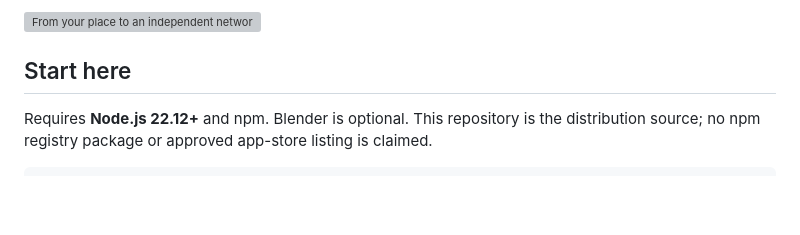
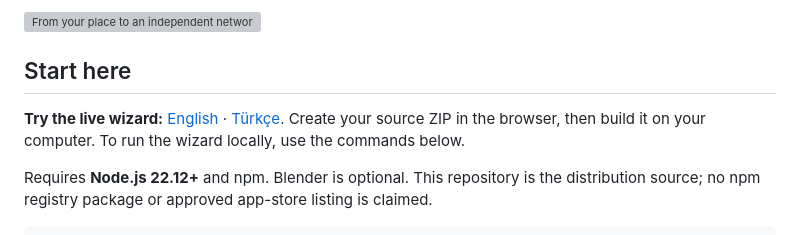
Before and after one commit to Biyikgokhan/nexus-kit, a Markdown page: README.md, the part around the change. Drawn GitHub-style; blank space fills up the shorter version; grey boxes are pictures that could not be loaded.

Commit message:
docs: link live TR/EN wizard and clarify self-hosted participation

```diff
--- a/README.md
+++ b/README.md
@@ -7,6 +7,8 @@
 ![From your place to an independent network](docs/img/nexus-flow.svg)
 
 ## Start here
+
+**Try the live wizard:** [English](https://gokhanbiyik.com/nexus-kit/?lang=en) · [Türkçe](https://gokhanbiyik.com/nexus-kit/). Create your source ZIP in the browser, then build it on your computer. To run the wizard locally, use the commands below.
 
 Requires **Node.js 22.12+** and npm. Blender is optional. This repository is the distribution source; no npm registry package or approved app-store listing is claimed.
 
```
